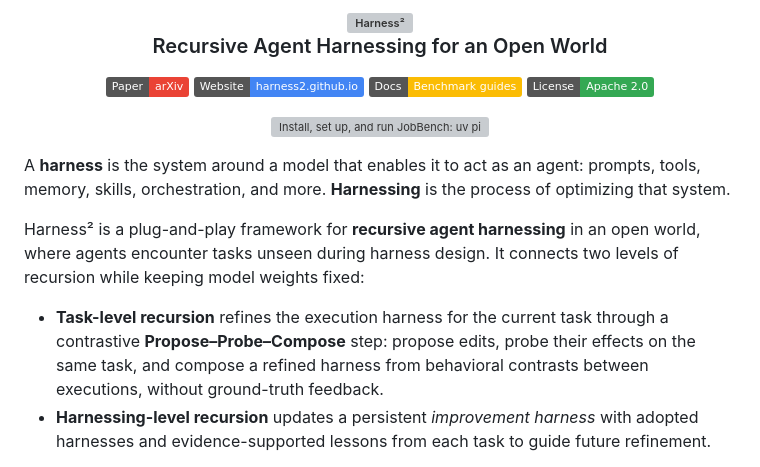
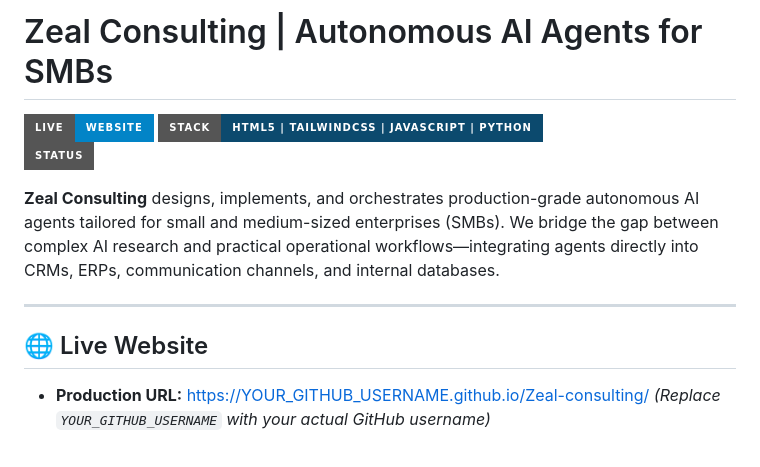
Before and after one commit to ahmedahmedmohamedbadredin-boop/Studio, a Markdown page: README.md, the part around one of its changes. Drawn GitHub-style; badges without logos; grey boxes are pictures that could not be loaded.

Commit message:
Revise README for Zeal Consulting branding and details
Updated README to reflect new branding and project focus on autonomous AI agents for SMBs.

```diff
--- a/README.md
+++ b/README.md
@@ -1,34 +1,15 @@
-<h3 align="center">
-  <img src="assets/Harness2-wordmark.png" alt="Harness²" width="360"><br>
-  Recursive Agent Harnessing for an Open World
-</h3>
+# Zeal Consulting | Autonomous AI Agents for SMBs
 
-<p align="center">
-  <a href="https://arxiv.org/pdf/2610.14224"><img src="https://img.shields.io/badge/Paper-arXiv-EA4335?logo=arxiv&logoColor=white" alt="Paper"></a>
-  <a href="https://harness2.github.io"><img src="https://img.shields.io/badge/Website-harness2.github.io-4285F4?logo=googlechrome&logoColor=white" alt="Website"></a>
-  <a href="docs/BENCHMARKS.md"><img src="https://img.shields.io/badge/Docs-Benchmark%20guides-FBBC04" alt="Benchmark guides"></a>
-  <a href="LICENSE"><img src="https://img.shields.io/badge/License-Apache%202.0-34A853" alt="License"></a>
-</p>
+[![Live Demo](https://img.shields.io/badge/Live-Website-0284c7?style=for-the-badge&logo=github)](https://YOUR_GITHUB_USERNAME.github.io/Zeal-consulting/)
+[![Tech Stack](https://img.shields.io/badge/Stack-HTML5%20%7C%20TailwindCSS%20%7C%20JavaScript%20%7C%20Python-0c4a6e?style=for-the-badge)]()
+[![Status](https://img.shields.io/badge/Status-Production%20Ready-emerald?style=for-the-badge)]()
 
-<p align="center">
-  <a href="docs/BENCHMARKS.md#jobbench">
-    <img src="assets/harness2-setup.gif" alt="Install, set up, and run JobBench: uv pip install -e '.[render]', harness2-setup jb, then harness2 --bench jb --k 1 --mode parallel. Click for prerequisites and commands." width="640">
-  </a>
-</p>
+**Zeal Consulting** designs, implements, and orchestrates production-grade autonomous AI agents tailored for small and medium-sized enterprises (SMBs). We bridge the gap between complex AI research and practical operational workflows—integrating agents directly into CRMs, ERPs, communication channels, and internal databases.
 
-A **harness** is the system around a model that enables it to act as an agent:
-prompts, tools, memory, skills, orchestration, and more. **Harnessing** is the
-process of optimizing that system.
+---
 
-Harness² is a plug-and-play framework for **recursive agent harnessing** in an
-open world, where agents encounter tasks unseen during harness design. It
-connects two levels of recursion while keeping model weights fixed:
+## 🌐 Live Website
 
-* **Task-level recursion** refines the execution harness for the current task
-  through a contrastive **Propose–Probe–Compose** step: propose edits, probe
-  their effects on the same task, and compose a refined harness from behavioral
-  contrasts between executions, without ground-truth feedback.
-* **Harnessing-level recursion** updates a persistent *improvement harness*
-  with adopted harnesses and evidence-supported lessons from each task to guide
-  future refinement.
+- **Production URL:** [https://YOUR_GITHUB_USERNAME.github.io/Zeal-consulting/](https://YOUR_GITHUB_USERNAME.github.io/Zeal-consulting/)
+*(Replace `YOUR_GITHUB_USERNAME` with your actual GitHub username)*
 
```
Also changed, not shown: other parts of README.md (+33 -163 lines).
